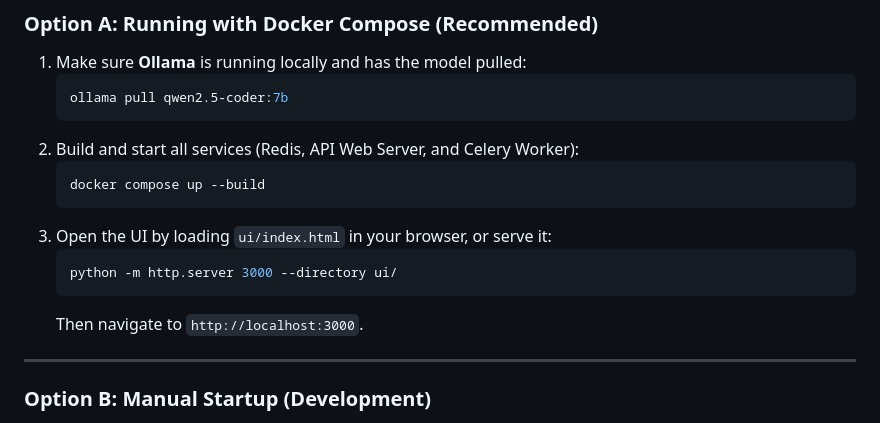
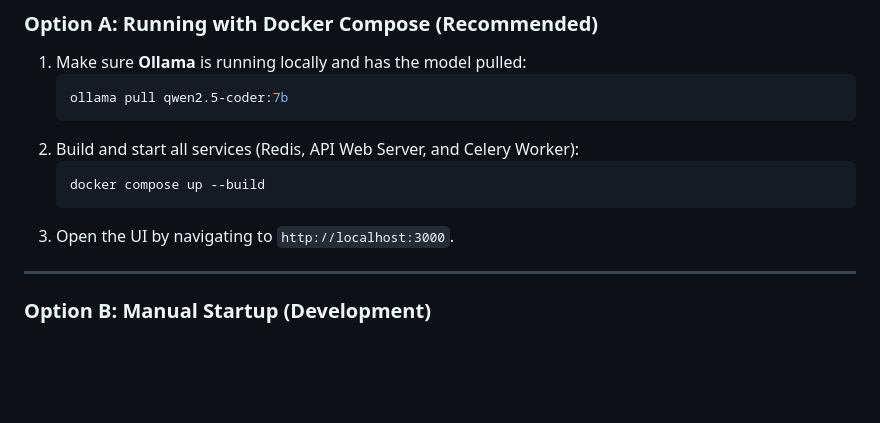
Before and after one commit to osamasajid/LessonPlanGenerator, a Markdown page: README.md, the part around the change. Drawn GitHub-style; blank space fills up the shorter version.

````diff
--- a/README.md
+++ b/README.md
@@ -42,11 +42,7 @@ There are two ways to boot the application stack: **Option A (Docker Compose)**
    ```bash
    docker compose up --build
    ```
-3. Open the UI by loading `ui/index.html` in your browser, or serve it:
-   ```bash
-   python -m http.server 3000 --directory ui/
-   ```
-   Then navigate to `http://localhost:3000`.
+3. Open the UI by navigating to `http://localhost:3000`.
 
 ---
 
````
